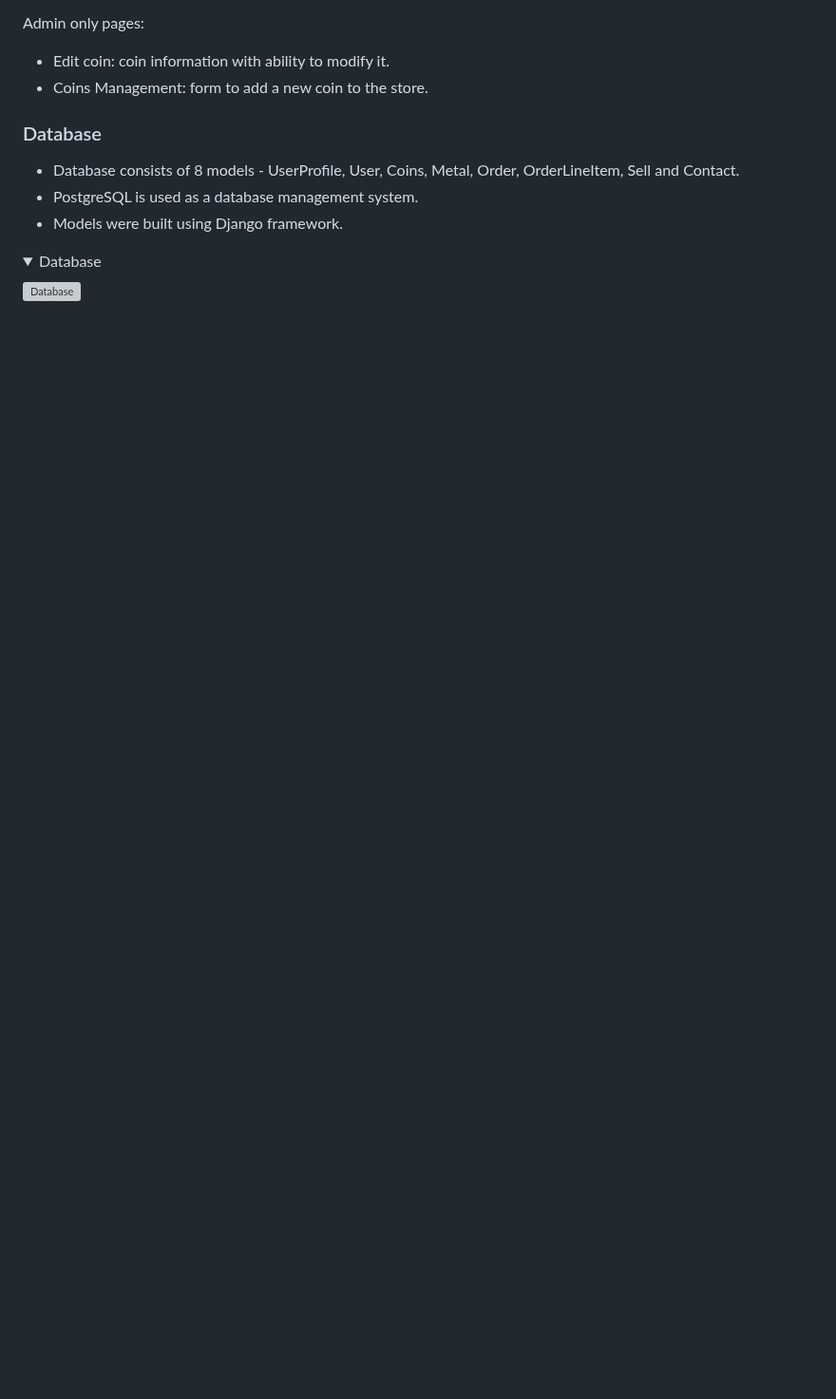
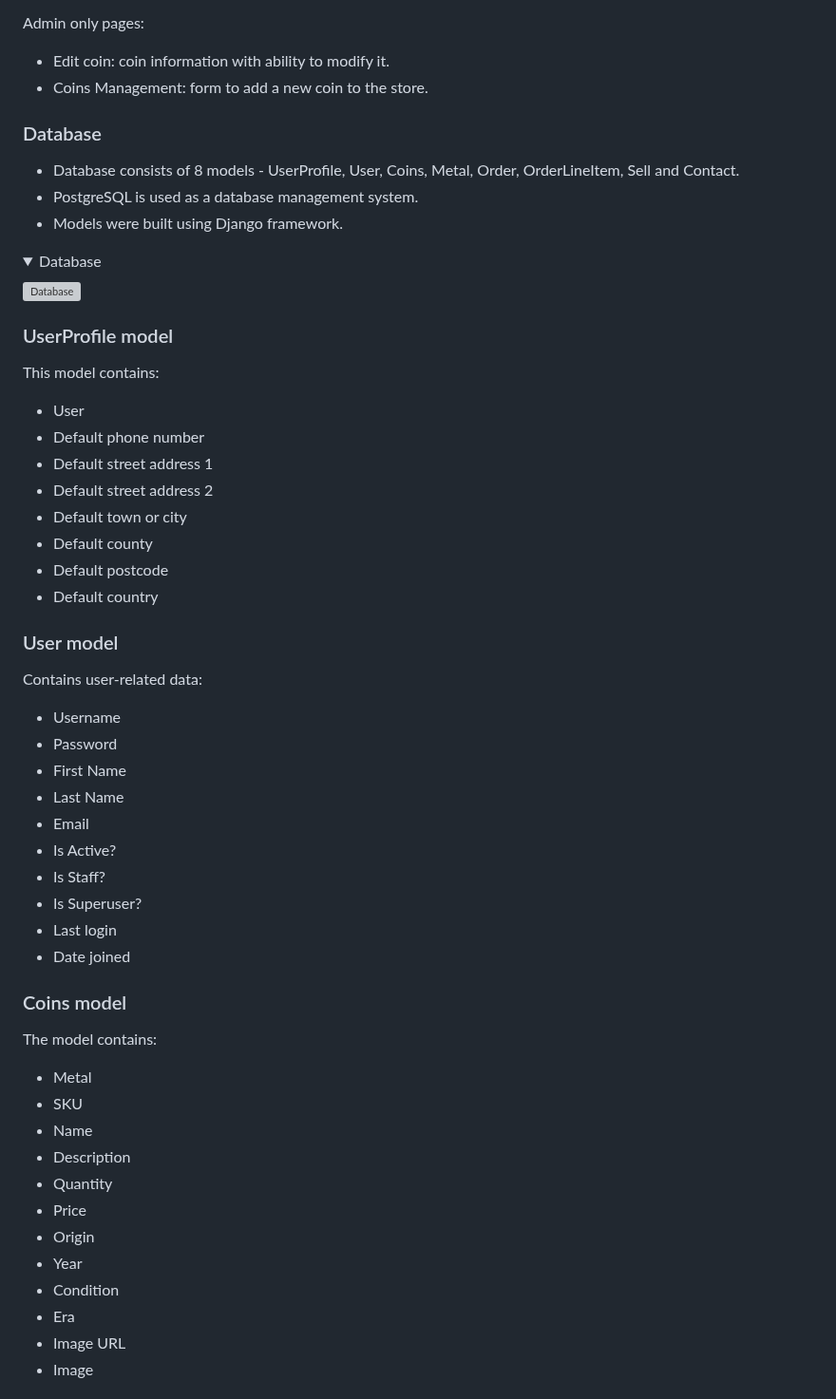
Before and after one commit to Folkor1/CI_PP5_GoldenCoin, a Markdown page: README.md, the part around one of its changes. Shown at 95% size. GitHub-like rendering; folded sections open; blank space fills up the shorter version; grey boxes are pictures that could not be loaded.

Commit message:
Add contents of database models

```diff
--- a/README.md
+++ b/README.md
@@ -136,3 +136,45 @@ Admin only pages:
 <details><summary>Database</summary>
 
 ![Database](media/DBschema.JPG)
+
+</details>
+
+### UserProfile model
+This model contains:
+- User
+- Default phone number
+- Default street address 1
+- Default street address 2
+- Default town or city
+- Default county
+- Default postcode
+- Default country
+
+### User model
+Contains user-related data:
+- Username
+- Password
+- First Name
+- Last Name
+- Email
+- Is Active?
+- Is Staff?
+- Is Superuser?
+- Last login
+- Date joined
+
+### Coins model
+The model contains:
+- Metal
+- SKU
+- Name
+- Description
+- Quantity
+- Price
+- Origin
+- Year
+- Condition
+- Era
+- Image URL
+- Image
+
```
Also changed, not shown: other parts of README.md (+49 -0 lines).
